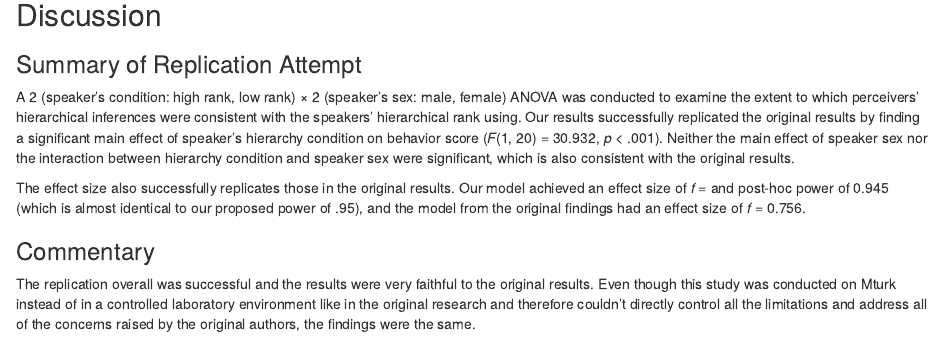
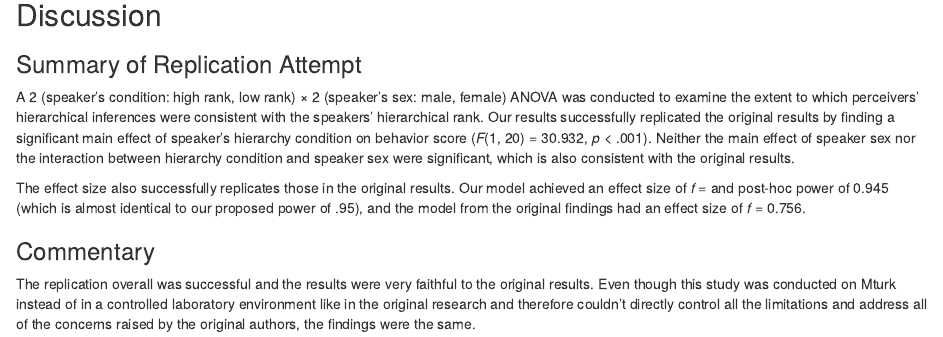
Before and after one commit to StanfordPsych254/jsalloumProject, an R Markdown document (writeup/Replication Report.Rmd): the page in a window 1100 px wide, from 8260 px down. Rendered offline with R 4.5, knitr and Pandoc, with nearby package versions; some code elsewhere in the file could not run offline.

Commit message:
Minor typo

```diff
--- a/writeup/Replication Report.Rmd
+++ b/writeup/Replication Report.Rmd
@@ -328,7 +328,7 @@ Neither worker id nor speaker id account for a significant portion of the varian
 
 ### Summary of Replication Attempt
 
-A 2 (speaker’s condition: high rank, low rank) × 2 (speaker’s sex: male, female) ANOVA was conducted to examine the extent to which perceivers' hierarchical inferences were consistent with the speakers' hierarchical rank using. Our results successfully replicated the original results by finding a significant main effect of speaker's hierarchy condition on behavior score (*F*(1, 20) = 30.932, *p* < .001). Neither the main effect of speaker sex nor the interaction between hierarchy condition and speaker sex were significant, which is also consistent with the original results.
+A 2 (speaker’s condition: high rank, low rank) × 2 (speaker’s sex: male, female) ANOVA was conducted to examine the extent to which perceivers' hierarchical inferences were consistent with the speakers' hierarchical rank. Our results successfully replicated the original results by finding a significant main effect of speaker's hierarchy condition on behavior score (*F*(1, 20) = 30.932, *p* < .001). Neither the main effect of speaker sex nor the interaction between hierarchy condition and speaker sex were significant, which is also consistent with the original results.
 
 The effect size also successfully replicates those in the original results. Our model achieved an effect size of *f* = `r f` and post-hoc power of `r power` (which is almost identical to our proposed power of .95), and the model from the original findings had an effect size of *f* = 0.756.
 
```
Also changed, not shown: writeup/Replication_Report.html, 1 other file.
